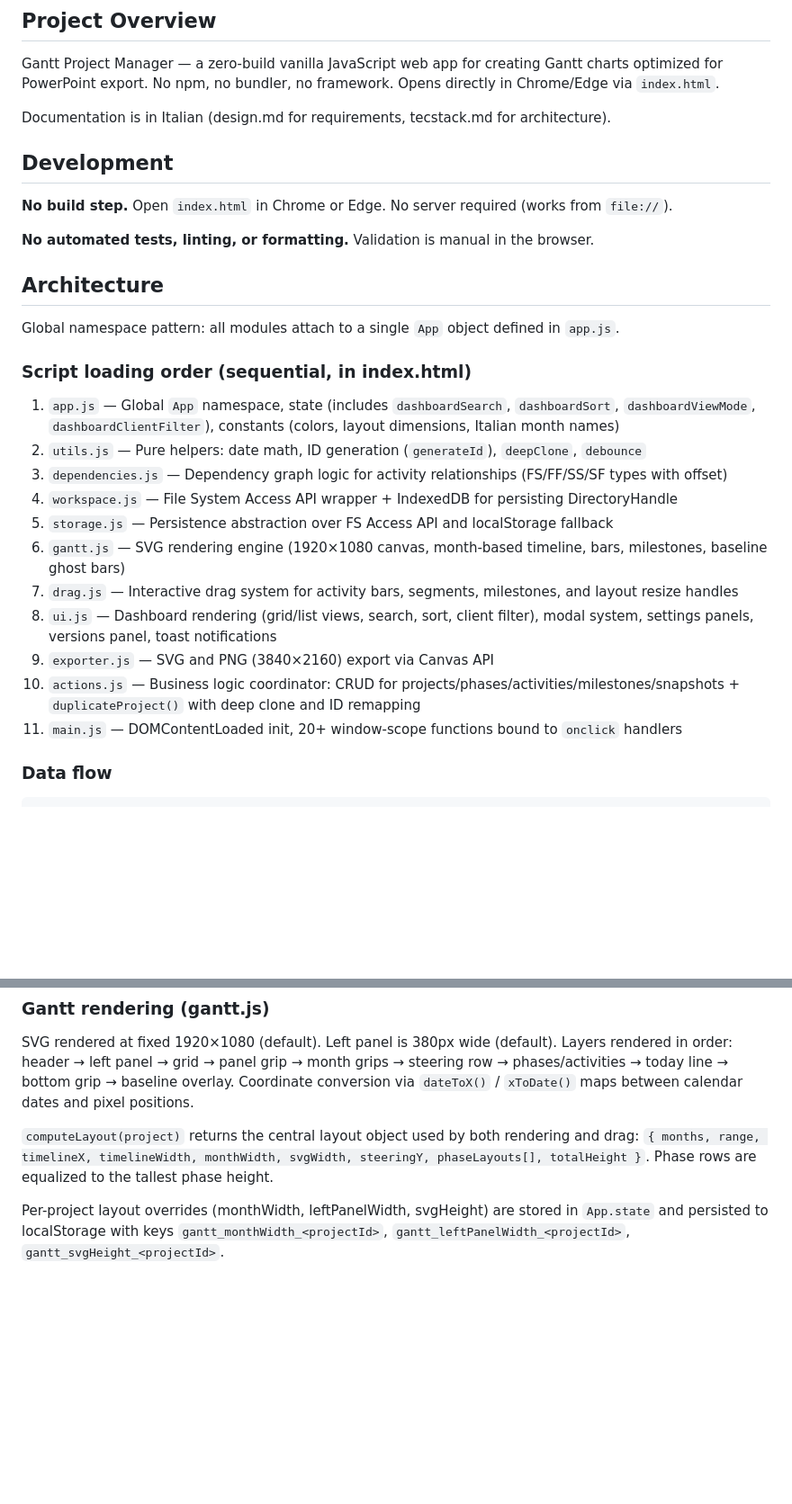
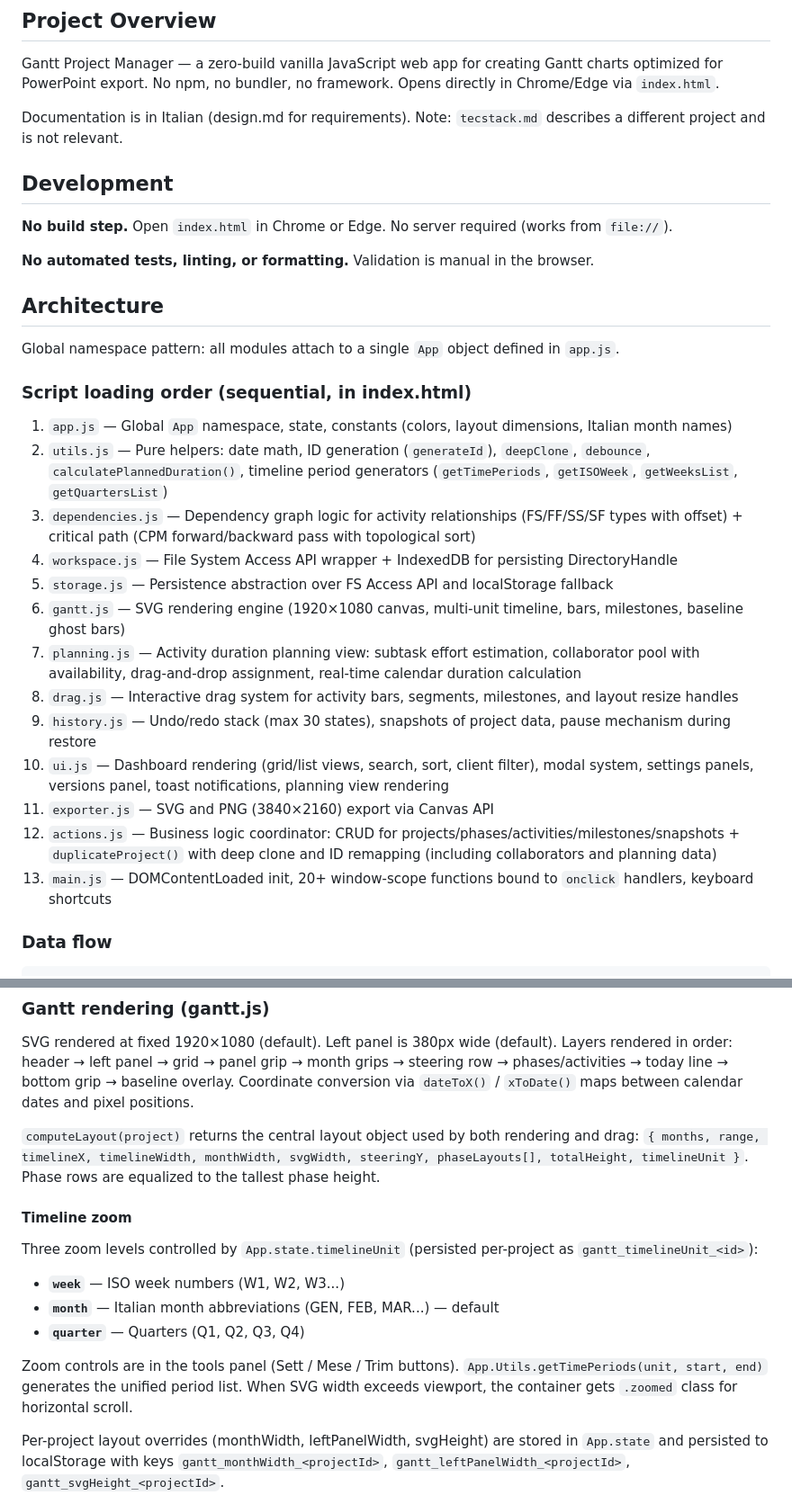
Before and after one commit to fbeeadacta/gantt-chart, a Markdown page: CLAUDE.md, 2 parts joined by grey strips. Shown at 90% size. GitHub-like rendering; blank space fills up the shorter version.

```diff
--- a/CLAUDE.md
+++ b/CLAUDE.md
@@ -6,7 +6,7 @@ This file provides guidance to Claude Code (claude.ai/code) when working with co
 
 Gantt Project Manager — a zero-build vanilla JavaScript web app for creating Gantt charts optimized for PowerPoint export. No npm, no bundler, no framework. Opens directly in Chrome/Edge via `index.html`.
 
-Documentation is in Italian (design.md for requirements, tecstack.md for architecture).
+Documentation is in Italian (design.md for requirements). Note: `tecstack.md` describes a different project and is not relevant.
 
 ## Development
 
@@ -20,17 +20,19 @@ Global namespace pattern: all modules attach to a single `App` object defined in
 
 ### Script loading order (sequential, in index.html)
 
-1. `app.js` — Global `App` namespace, state (includes `dashboardSearch`, `dashboardSort`, `dashboardViewMode`, `dashboardClientFilter`), constants (colors, layout dimensions, Italian month names)
-2. `utils.js` — Pure helpers: date math, ID generation (`generateId`), `deepClone`, `debounce`
-3. `dependencies.js` — Dependency graph logic for activity relationships (FS/FF/SS/SF types with offset)
+1. `app.js` — Global `App` namespace, state, constants (colors, layout dimensions, Italian month names)
+2. `utils.js` — Pure helpers: date math, ID generation (`generateId`), `deepClone`, `debounce`, `calculatePlannedDuration()`, timeline period generators (`getTimePeriods`, `getISOWeek`, `getWeeksList`, `getQuartersList`)
+3. `dependencies.js` — Dependency graph logic for activity relationships (FS/FF/SS/SF types with offset) + critical path (CPM forward/backward pass with topological sort)
 4. `workspace.js` — File System Access API wrapper + IndexedDB for persisting DirectoryHandle
 5. `storage.js` — Persistence abstraction over FS Access API and localStorage fallback
-6. `gantt.js` — SVG rendering engine (1920×1080 canvas, month-based timeline, bars, milestones, baseline ghost bars)
-7. `drag.js` — Interactive drag system for activity bars, segments, milestones, and layout resize handles
-8. `ui.js` — Dashboard rendering (grid/list views, search, sort, client filter), modal system, settings panels, versions panel, toast notifications
-9. `exporter.js` — SVG and PNG (3840×2160) export via Canvas API
-10. `actions.js` — Business logic coordinator: CRUD for projects/phases/activities/milestones/snapshots + `duplicateProject()` with deep clone and ID remapping
-11. `main.js` — DOMContentLoaded init, 20+ window-scope functions bound to `onclick` handlers
+6. `gantt.js` — SVG rendering engine (1920×1080 canvas, multi-unit timeline, bars, milestones, baseline ghost bars)
+7. `planning.js` — Activity duration planning view: subtask effort estimation, collaborator pool with availability, drag-and-drop assignment, real-time calendar duration calculation
+8. `drag.js` — Interactive drag system for activity bars, segments, milestones, and layout resize handles
+9. `history.js` — Undo/redo stack (max 30 states), snapshots of project data, pause mechanism during restore
+10. `ui.js` — Dashboard rendering (grid/list views, search, sort, client filter), modal system, settings panels, versions panel, toast notifications, planning view rendering
+11. `exporter.js` — SVG and PNG (3840×2160) export via Canvas API
+12. `actions.js` — Business logic coordinator: CRUD for projects/phases/activities/milestones/snapshots + `duplicateProject()` with deep clone and ID remapping (including collaborators and planning data)
+13. `main.js` — DOMContentLoaded init, 20+ window-scope functions bound to `onclick` handlers, keyboard shortcuts
 
 ### Data flow
 
@@ -80,7 +112,17 @@ Segments are rendered as additional bars on the same Y row as the main activity.
 
 SVG rendered at fixed 1920×1080 (default). Left panel is 380px wide (default). Layers rendered in order: header → left panel → grid → panel grip → month grips → steering row → phases/activities → today line → bottom grip → baseline overlay. Coordinate conversion via `dateToX()` / `xToDate()` maps between calendar dates and pixel positions.
 
-`computeLayout(project)` returns the central layout object used by both rendering and drag: `{ months, range, timelineX, timelineWidth, monthWidth, svgWidth, steeringY, phaseLayouts[], totalHeight }`. Phase rows are equalized to the tallest phase height.
+`computeLayout(project)` returns the central layout object used by both rendering and drag: `{ months, range, timelineX, timelineWidth, monthWidth, svgWidth, steeringY, phaseLayouts[], totalHeight, timelineUnit }`. Phase rows are equalized to the tallest phase height.
+
+#### Timeline zoom
+
+Three zoom levels controlled by `App.state.timelineUnit` (persisted per-project as `gantt_timelineUnit_<id>`):
+
+- **`week`** — ISO week numbers (W1, W2, W3...)
+- **`month`** — Italian month abbreviations (GEN, FEB, MAR...) — default
+- **`quarter`** — Quarters (Q1, Q2, Q3, Q4)
+
+Zoom controls are in the tools panel (Sett / Mese / Trim buttons). `App.Utils.getTimePeriods(unit, start, end)` generates the unified period list. When SVG width exceeds viewport, the container gets `.zoomed` class for horizontal scroll.
 
 Per-project layout overrides (monthWidth, leftPanelWidth, svgHeight) are stored in `App.state` and persisted to localStorage with keys `gantt_monthWidth_<projectId>`, `gantt_leftPanelWidth_<projectId>`, `gantt_svgHeight_<projectId>`.
 
```
Also changed, not shown: other parts of CLAUDE.md (+45 -3 lines).
